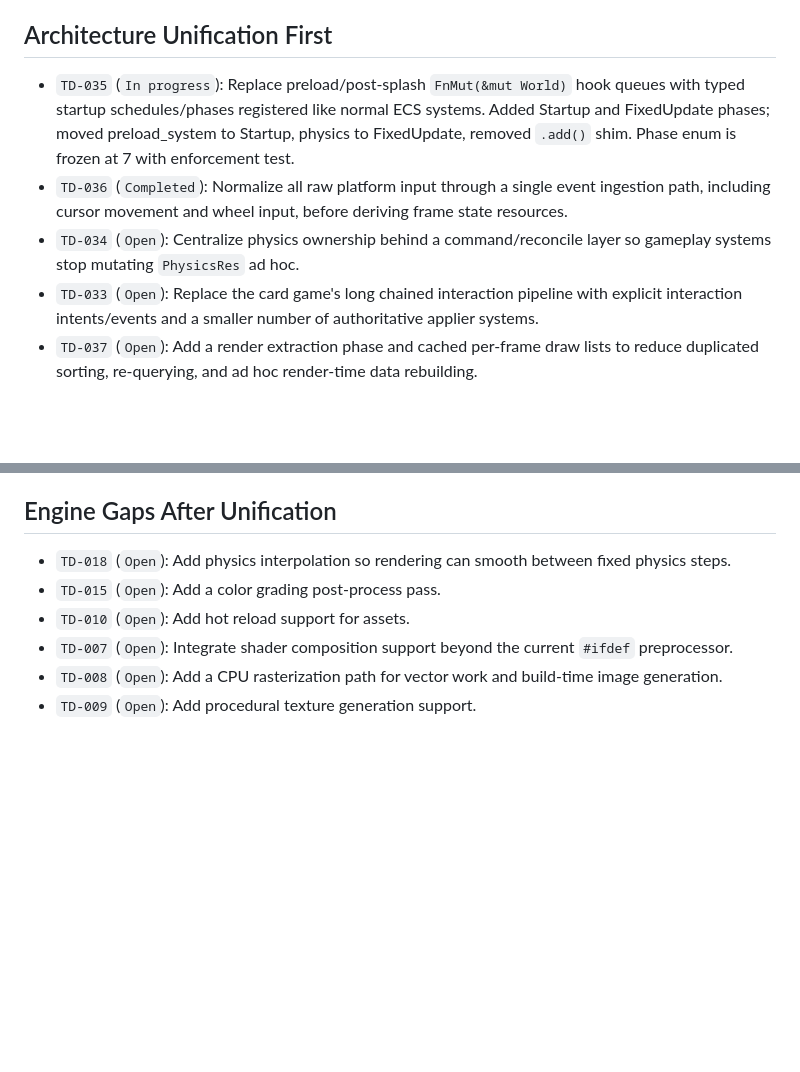
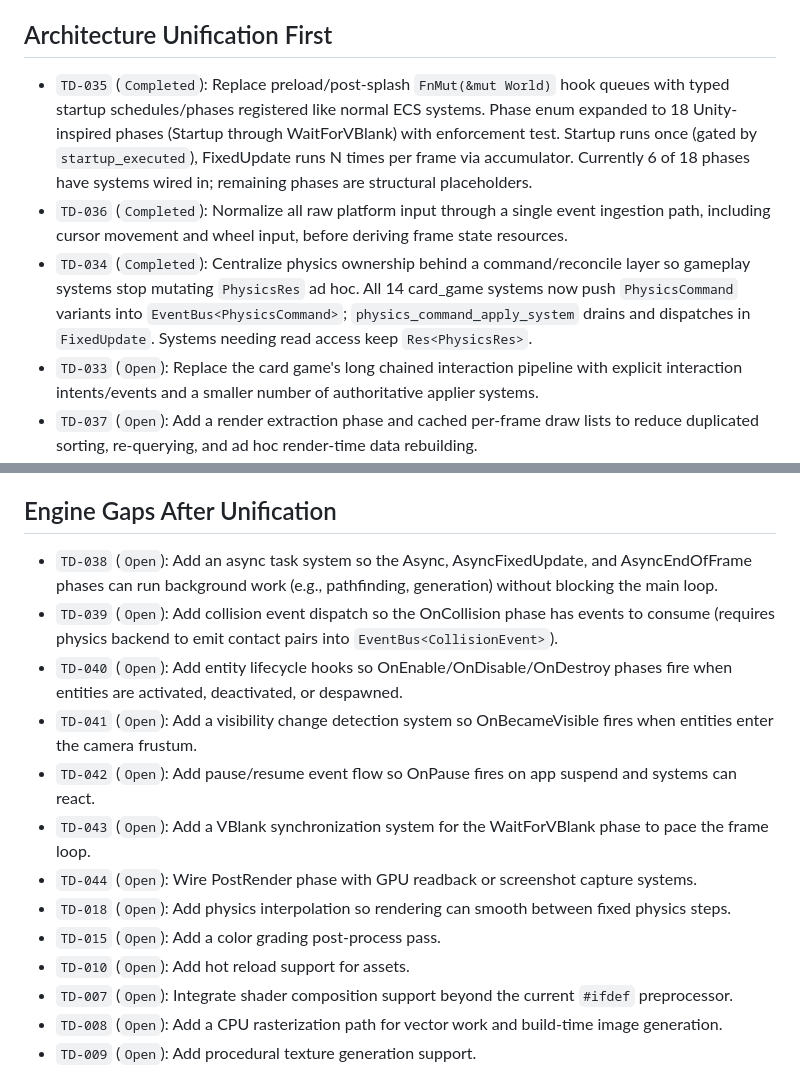
Before and after one commit to TychoHenzen/Axiom2d, a Markdown page: Doc/Work_Backlog.md, 2 parts joined by grey strips. GitHub-like rendering; blank space fills up the shorter version.

Commit message:
docs: mark TD-034 as completed in work backlog
Co-Authored-By: Claude Opus 4.6 <noreply@anthropic.com>

```diff
--- a/Doc/Work_Backlog.md
+++ b/Doc/Work_Backlog.md
@@ -20,9 +20,9 @@ Order matters:
 
 ## Architecture Unification First
 
-- `TD-035` (`In progress`): Replace preload/post-splash `FnMut(&mut World)` hook queues with typed startup schedules/phases registered like normal ECS systems. Added Startup and FixedUpdate phases; moved preload_system to Startup, physics to FixedUpdate, removed `.add()` shim. Phase enum is frozen at 7 with enforcement test.
+- `TD-035` (`Completed`): Replace preload/post-splash `FnMut(&mut World)` hook queues with typed startup schedules/phases registered like normal ECS systems. Phase enum expanded to 18 Unity-inspired phases (Startup through WaitForVBlank) with enforcement test. Startup runs once (gated by `startup_executed`), FixedUpdate runs N times per frame via accumulator. Currently 6 of 18 phases have systems wired in; remaining phases are structural placeholders.
 - `TD-036` (`Completed`): Normalize all raw platform input through a single event ingestion path, including cursor movement and wheel input, before deriving frame state resources.
-- `TD-034` (`Open`): Centralize physics ownership behind a command/reconcile layer so gameplay systems stop mutating `PhysicsRes` ad hoc.
+- `TD-034` (`Completed`): Centralize physics ownership behind a command/reconcile layer so gameplay systems stop mutating `PhysicsRes` ad hoc. All 14 card_game systems now push `PhysicsCommand` variants into `EventBus<PhysicsCommand>`; `physics_command_apply_system` drains and dispatches in `FixedUpdate`. Systems needing read access keep `Res<PhysicsRes>`.
 - `TD-033` (`Open`): Replace the card game's long chained interaction pipeline with explicit interaction intents/events and a smaller number of authoritative applier systems.
 - `TD-037` (`Open`): Add a render extraction phase and cached per-frame draw lists to reduce duplicated sorting, re-querying, and ad hoc render-time data rebuilding.
 
@@ -36,6 +36,13 @@ Order matters:
 
 ## Engine Gaps After Unification
 
+- `TD-038` (`Open`): Add an async task system so the Async, AsyncFixedUpdate, and AsyncEndOfFrame phases can run background work (e.g., pathfinding, generation) without blocking the main loop.
+- `TD-039` (`Open`): Add collision event dispatch so the OnCollision phase has events to consume (requires physics backend to emit contact pairs into `EventBus<CollisionEvent>`).
+- `TD-040` (`Open`): Add entity lifecycle hooks so OnEnable/OnDisable/OnDestroy phases fire when entities are activated, deactivated, or despawned.
+- `TD-041` (`Open`): Add a visibility change detection system so OnBecameVisible fires when entities enter the camera frustum.
+- `TD-042` (`Open`): Add pause/resume event flow so OnPause fires on app suspend and systems can react.
+- `TD-043` (`Open`): Add a VBlank synchronization system for the WaitForVBlank phase to pace the frame loop.
+- `TD-044` (`Open`): Wire PostRender phase with GPU readback or screenshot capture systems.
 - `TD-018` (`Open`): Add physics interpolation so rendering can smooth between fixed physics steps.
 - `TD-015` (`Open`): Add a color grading post-process pass.
 - `TD-010` (`Open`): Add hot reload support for assets.
```
